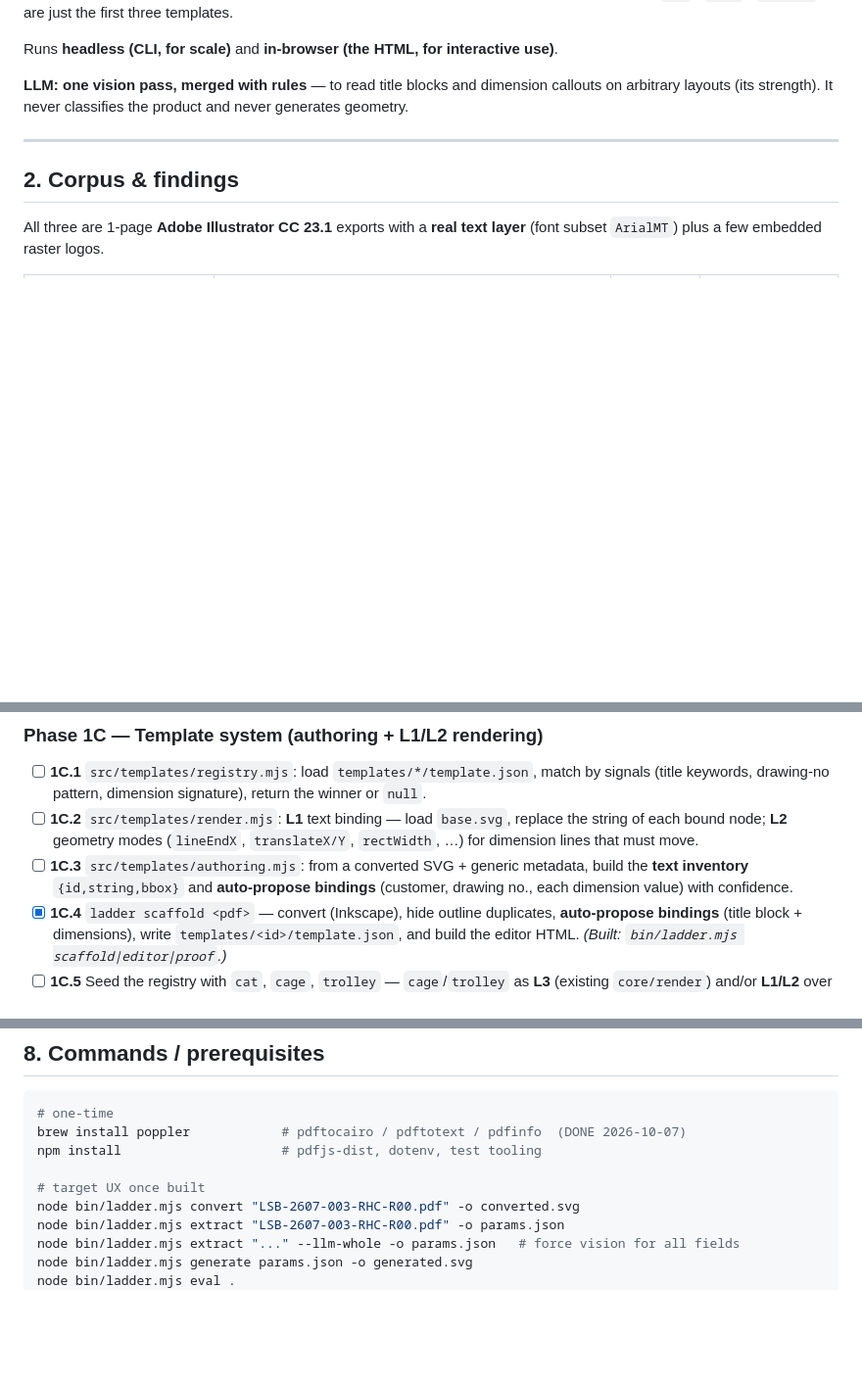
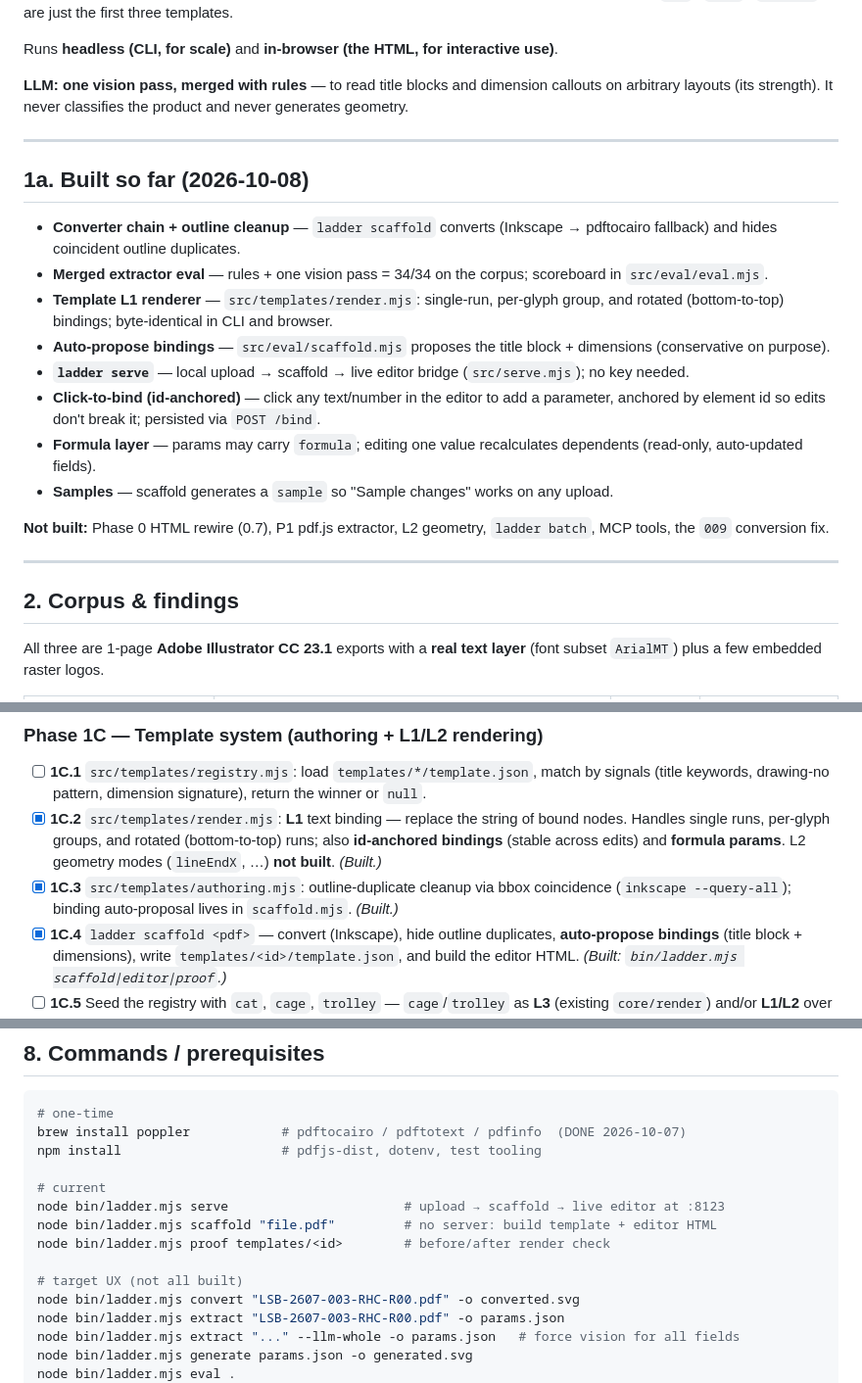
Before and after one commit to bugscoderlab/drawin, a Markdown page: PLAN.md, 3 parts joined by grey strips. Shown at 98% size. GitHub-like rendering; blank space fills up the shorter version.

Commit message:
PLAN.md: refresh to reflect what's built (status, 1a built-so-far, phases)
- status header now "in progress — template system built & proven"
- new §1a "Built so far" listing converter/eval/L1 renderer/scaffold/serve/
  click-to-bind/formula/samples; and what's not built
- §4a: document id-anchored bindings + formula params
- Phase 1C.2/1C.3 and 2.3 marked built; commands section shows serve/scaffold/proof

```diff
--- a/PLAN.md
+++ b/PLAN.md
@@ -22,6 +22,21 @@ The existing HTML generator becomes **a template renderer/editor**, not the cent
 Runs **headless (CLI, for scale)** and **in-browser (the HTML, for interactive use)**.
 
 **LLM: one vision pass, merged with rules** — to read title blocks and dimension callouts on arbitrary layouts (its strength). It never classifies the product and never generates geometry.
+
+---
+
+## 1a. Built so far (2026-10-08)
+
+- **Converter chain + outline cleanup** — `ladder scaffold` converts (Inkscape → pdftocairo fallback) and hides coincident outline duplicates.
+- **Merged extractor eval** — rules + one vision pass = 34/34 on the corpus; scoreboard in `src/eval/eval.mjs`.
+- **Template L1 renderer** — `src/templates/render.mjs`: single-run, per-glyph group, and rotated (bottom-to-top) bindings; byte-identical in CLI and browser.
+- **Auto-propose bindings** — `src/eval/scaffold.mjs` proposes the title block + dimensions (conservative on purpose).
+- **`ladder serve`** — local upload → scaffold → live editor bridge (`src/serve.mjs`); no key needed.
+- **Click-to-bind (id-anchored)** — click any text/number in the editor to add a parameter, anchored by element id so edits don't break it; persisted via `POST /bind`.
+- **Formula layer** — params may carry `formula`; editing one value recalculates dependents (read-only, auto-updated fields).
+- **Samples** — scaffold generates a `sample` so "Sample changes" works on any upload.
+
+**Not built:** Phase 0 HTML rewire (0.7), P1 pdf.js extractor, L2 geometry, `ladder batch`, MCP tools, the `009` conversion fix.
 
 ---
 
@@ -330,8 +347,8 @@ Every pass sees the **whole page** (no cropping).
 ### Phase 1C — Template system (authoring + L1/L2 rendering)
 
 - [ ] **1C.1** `src/templates/registry.mjs`: load `templates/*/template.json`, match by signals (title keywords, drawing-no pattern, dimension signature), return the winner or `null`.
-- [ ] **1C.2** `src/templates/render.mjs`: **L1** text binding — load `base.svg`, replace the string of each bound node; **L2** geometry modes (`lineEndX`, `translateX/Y`, `rectWidth`, …) for dimension lines that must move.
-- [ ] **1C.3** `src/templates/authoring.mjs`: from a converted SVG + generic metadata, build the **text inventory** `{id,string,bbox}` and **auto-propose bindings** (customer, drawing no., each dimension value) with confidence.
+- [x] **1C.2** `src/templates/render.mjs`: **L1** text binding — replace the string of bound nodes. Handles single runs, per-glyph groups, and rotated (bottom-to-top) runs; also **id-anchored bindings** (stable across edits) and **formula params**. L2 geometry modes (`lineEndX`, …) **not built**. *(Built.)*
+- [x] **1C.3** `src/templates/authoring.mjs`: outline-duplicate cleanup via bbox coincidence (`inkscape --query-all`); binding auto-proposal lives in `scaffold.mjs`. *(Built.)*
 - [x] **1C.4** `ladder scaffold <pdf>` — convert (Inkscape), hide outline duplicates, **auto-propose bindings** (title block + dimensions), write `templates/<id>/template.json`, and build the editor HTML. *(Built: `bin/ladder.mjs scaffold|editor|proof`.)*
 - [ ] **1C.5** Seed the registry with `cat`, `cage`, `trolley` — `cage`/`trolley` as **L3** (existing `core/render`) and/or **L1/L2** over their converted art.
 - [ ] **1C.6** `ladder render <template> params.json -o out.svg`; the HTML gains a **Template** mode (pick template → edit params → export).
@@ -430,7 +447,12 @@ export LADDER_LLM_API_KEY=$(security find-generic-password -a laddertech -s LADD
 brew install poppler            # pdftocairo / pdftotext / pdfinfo  (DONE 2026-10-07)
 npm install                     # pdfjs-dist, dotenv, test tooling
 
-# target UX once built
+# current
+node bin/ladder.mjs serve                       # upload → scaffold → live editor at :8123
+node bin/ladder.mjs scaffold "file.pdf"         # no server: build template + editor HTML
+node bin/ladder.mjs proof templates/<id>        # before/after render check
+
+# target UX (not all built)
 node bin/ladder.mjs convert "LSB-2607-003-RHC-R00.pdf" -o converted.svg
 node bin/ladder.mjs extract "LSB-2607-003-RHC-R00.pdf" -o params.json
 node bin/ladder.mjs extract "..." --llm-whole -o params.json   # force vision for all fields
```
Also changed, not shown: other parts of PLAN.md (+5 -3 lines).
